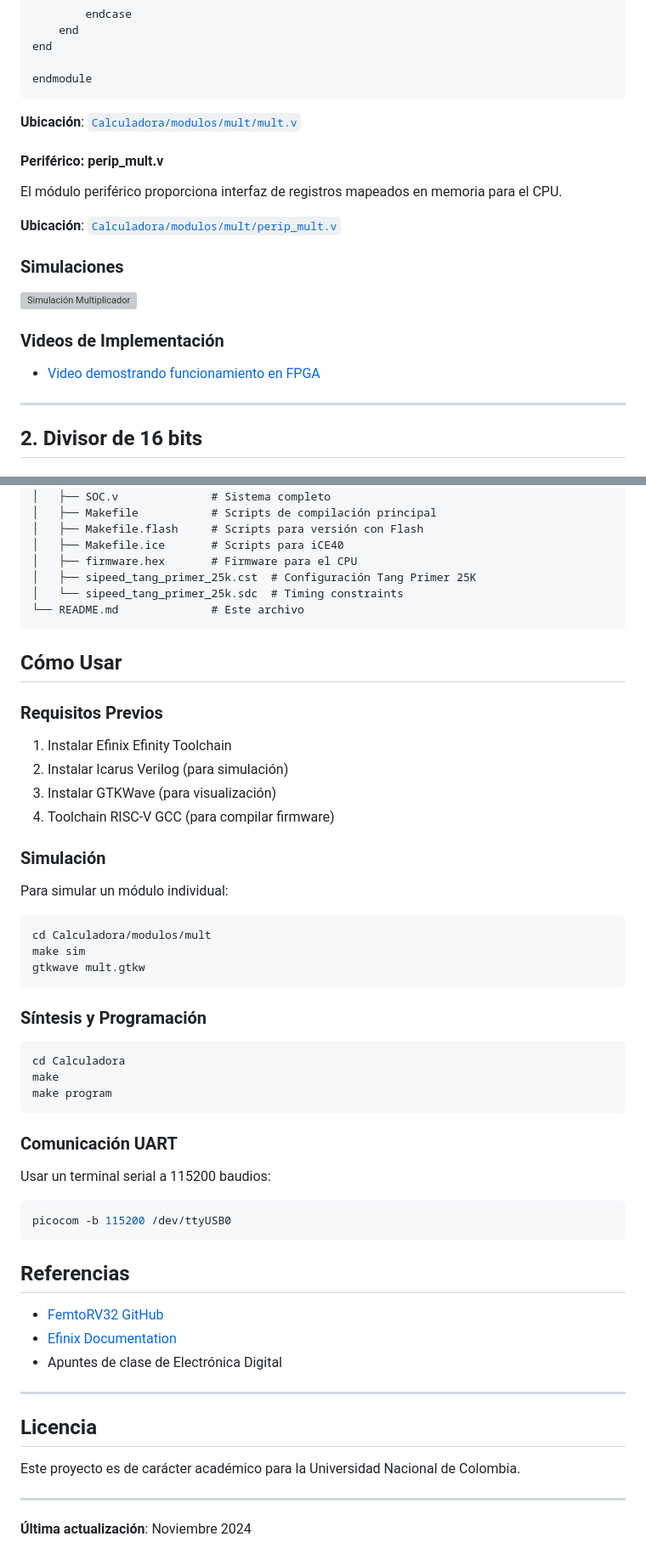
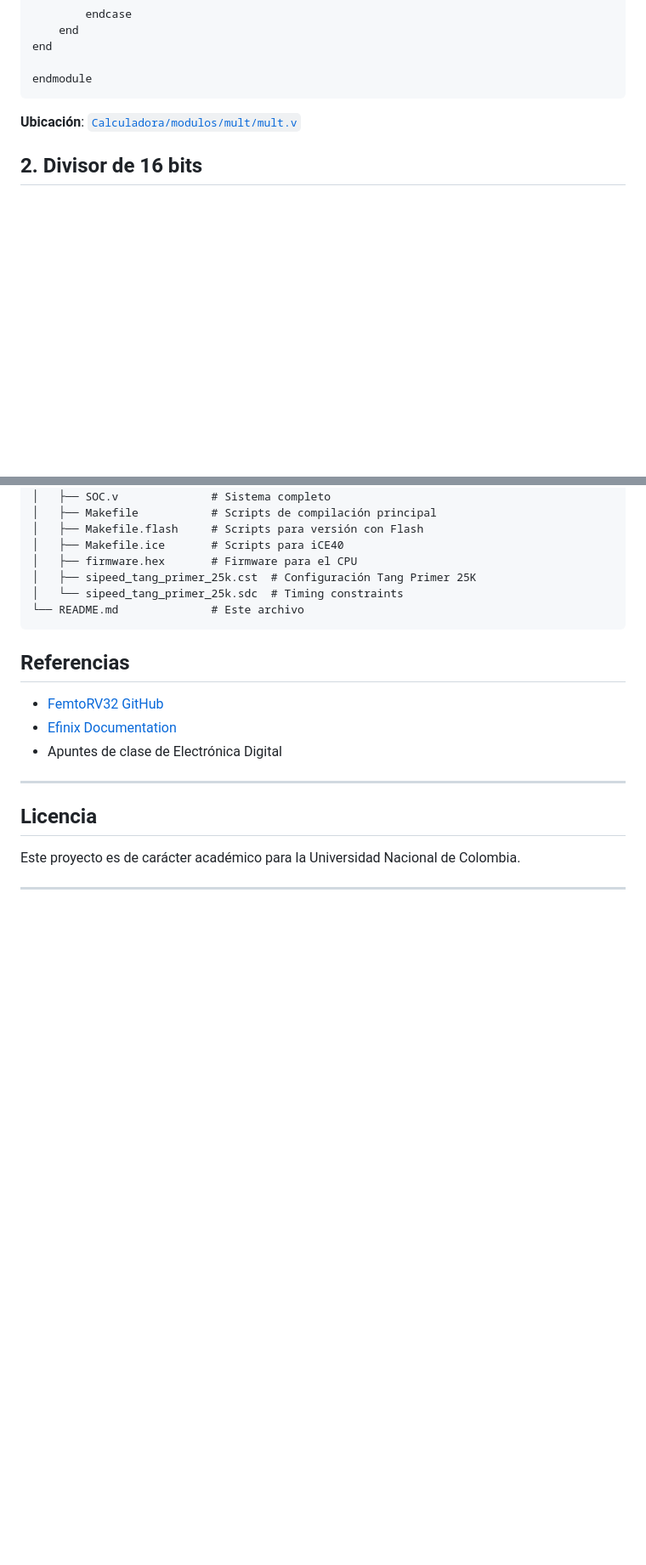
Before and after one commit to ArielDcg/D_Project, a Markdown page: README.md, 2 parts joined by grey strips. Shown: that part at 85% size. Drawn GitHub-style; blank space fills up the shorter version; grey boxes are pictures that could not be loaded.

Commit message:
Cleanup README by removing redundant sections
Removed sections on peripherals, simulations, videos, compilation, synthesis, and usage instructions from the README.

````diff
--- a/README.md
+++ b/README.md
@@ -178,22 +178,6 @@ endmodule
 
 **Ubicación**: [`Calculadora/modulos/mult/mult.v`](Calculadora/modulos/mult/mult.v)
 
-#### Periférico: perip_mult.v
-
-El módulo periférico proporciona interfaz de registros mapeados en memoria para el CPU.
-
-**Ubicación**: [`Calculadora/modulos/mult/perip_mult.v`](Calculadora/modulos/mult/perip_mult.v)
-
-### Simulaciones
-
-![Simulación Multiplicador](ruta/a/imagen/simulacion_mult.png)
-
-### Videos de Implementación
-
-- [Video demostrando funcionamiento en FPGA](#)
-
----
-
 ## 2. Divisor de 16 bits
 
 ### Especificaciones Iniciales
@@ -818,41 +739,6 @@ Digital_P/
 └── README.md              # Este archivo
 ```
 
-## Cómo Usar
-
-### Requisitos Previos
-
-1. Instalar Efinix Efinity Toolchain
-2. Instalar Icarus Verilog (para simulación)
-3. Instalar GTKWave (para visualización)
-4. Toolchain RISC-V GCC (para compilar firmware)
-
-### Simulación
-
-Para simular un módulo individual:
-
-```bash
-cd Calculadora/modulos/mult
-make sim
-gtkwave mult.gtkw
-```
-
-### Síntesis y Programación
-
-```bash
-cd Calculadora
-make
-make program
-```
-
-### Comunicación UART
-
-Usar un terminal serial a 115200 baudios:
-
-```bash
-picocom -b 115200 /dev/ttyUSB0
-```
-
 ## Referencias
 
 - [FemtoRV32 GitHub](https://github.com/BrunoLevy/learn-fpga)
@@ -866,5 +752,3 @@ picocom -b 115200 /dev/ttyUSB0
 Este proyecto es de carácter académico para la Universidad Nacional de Colombia.
 
 ---
-
-**Última actualización**: Noviembre 2024
````
Also changed, not shown: other parts of README.md (+0 -63 lines).
